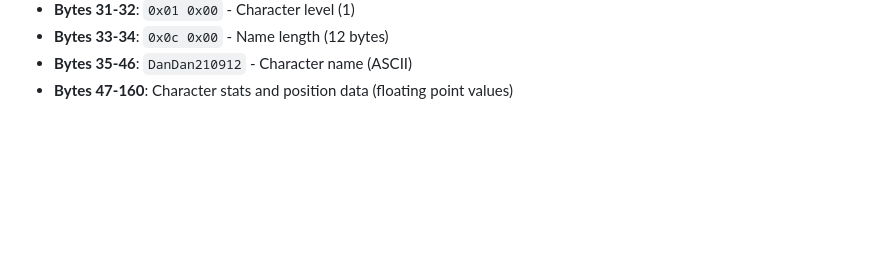
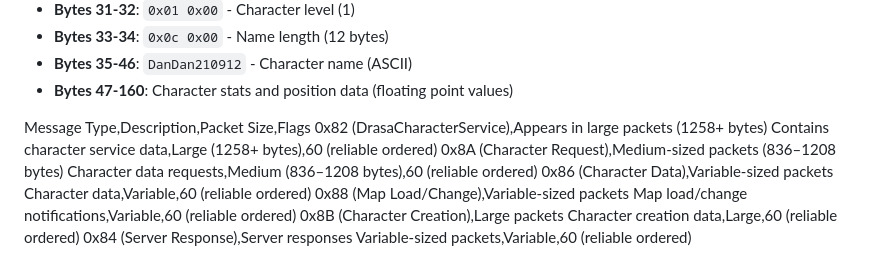
Before and after one commit to DSO-Reconstruction/DSOR_Server, a Markdown page: Drakensang_Raknet.md, the part around the change. GitHub-like rendering; blank space fills up the shorter version.

```diff
--- a/Drakensang_Raknet.md
+++ b/Drakensang_Raknet.md
@@ -181,3 +181,19 @@ This document analyzes the RakNet protocol implementation for a Drakensang Onlin
 - **Bytes 33-34**: `0x0c 0x00` - Name length (12 bytes)
 - **Bytes 35-46**: `DanDan210912` - Character name (ASCII)
 - **Bytes 47-160**: Character stats and position data (floating point values)
+
+
+
+Message Type,Description,Packet Size,Flags
+0x82 (DrasaCharacterService),Appears in large packets (1258+ bytes)
+Contains character service data,Large (1258+ bytes),60 (reliable ordered)
+0x8A (Character Request),Medium-sized packets (836–1208 bytes)
+Character data requests,Medium (836–1208 bytes),60 (reliable ordered)
+0x86 (Character Data),Variable-sized packets
+Character data,Variable,60 (reliable ordered)
+0x88 (Map Load/Change),Variable-sized packets
+Map load/change notifications,Variable,60 (reliable ordered)
+0x8B (Character Creation),Large packets
+Character creation data,Large,60 (reliable ordered)
+0x84 (Server Response),Server responses
+Variable-sized packets,Variable,60 (reliable ordered)
```
